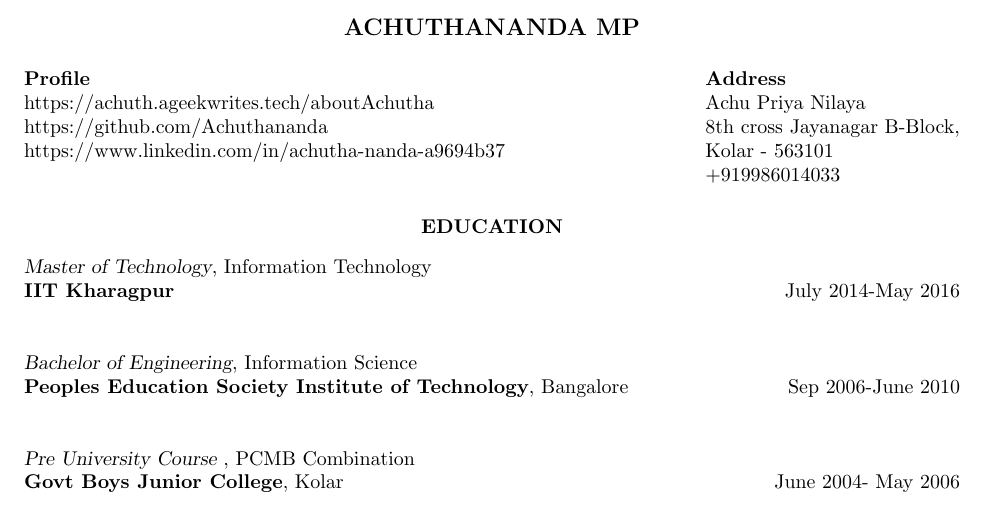
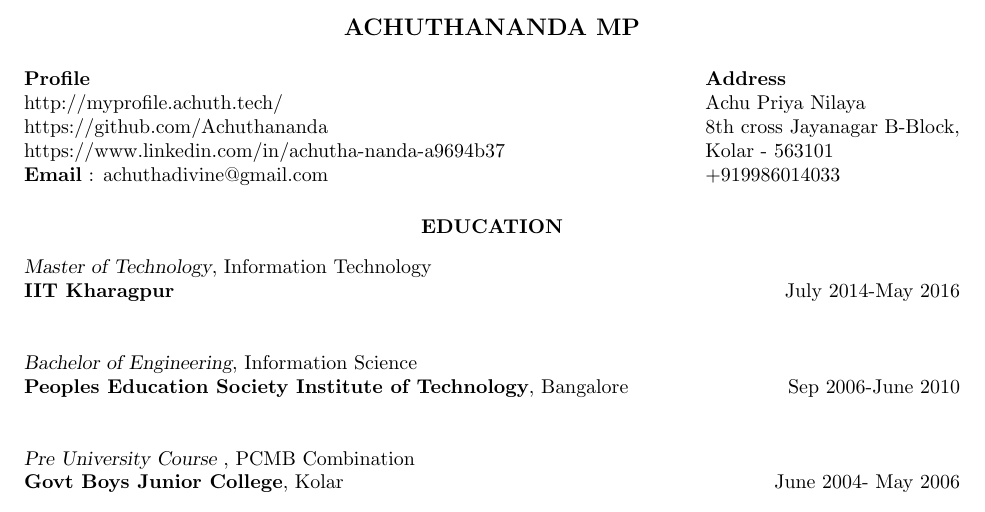
Before and after one commit to Achuthananda/AchuthResume, a LaTeX CV (achuthResume.tex): part of page 1 of 4, cut so that both start at the same text. Compiled offline with pdfLaTeX.

Commit message:
Updated Resume with correct profile

```diff
--- a/achuthResume.tex
+++ b/achuthResume.tex
@@ -20,9 +20,10 @@
 \name{ACHUTHANANDA MP\\[12pt]}% the \\[12pt] adds a blank line after name
 
 \address{{\bf Profile}
-  \\ https://achuth.ageekwrites.tech/aboutAchutha
+  \\ http://myprofile.achuth.tech/
   \\ https://github.com/Achuthananda
   \\ https://www.linkedin.com/in/achutha-nanda-a9694b37
+  \\ {\bf Email} : achuthadivine@gmail.com
 }
 \address{{\bf Address} \\ Achu Priya Nilaya \\ 8th cross Jayanagar B-Block,\\ Kolar - 563101 \\ +919986014033}
 
```
Also changed, not shown: Achuthananda_9years.pdf (deleted), readme.md, 1 other file.
